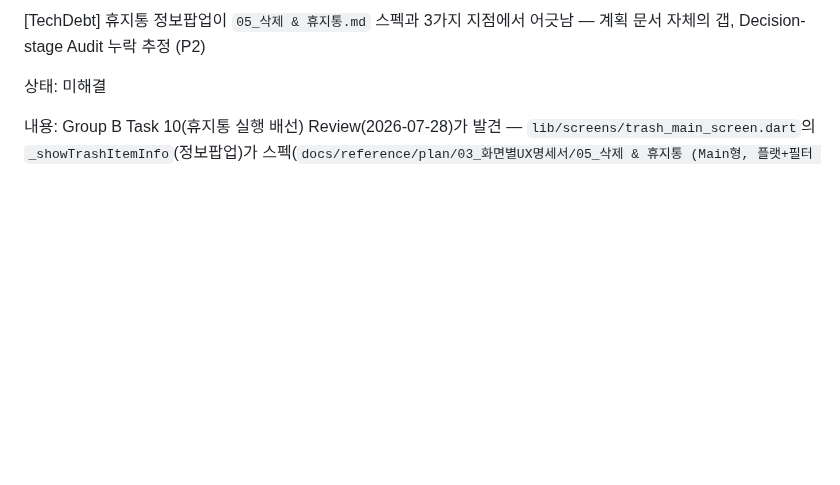
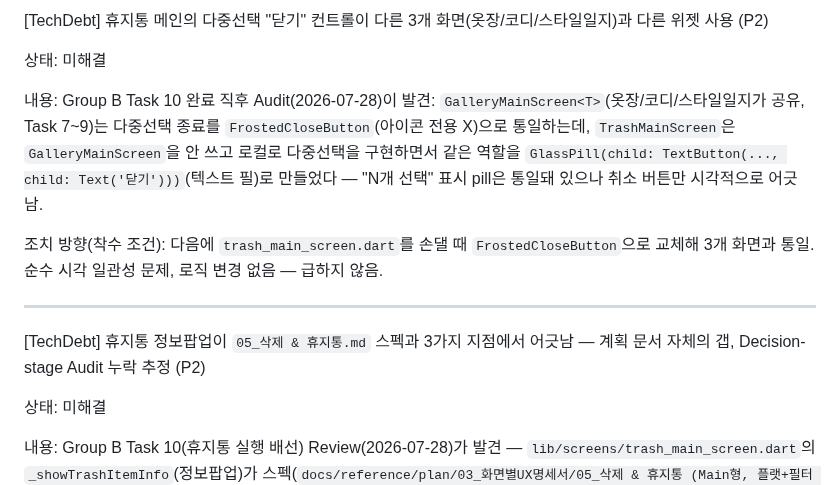
Before and after one commit to kangyj099/Digital-Wardrobe, a Markdown page: docs/history/TechnicalDebt.md, the part around the change. Drawn GitHub-style; blank space fills up the shorter version.

Commit message:
docs(techdebt): record Group B Task 10 Audit finding (trash exit-control widget inconsistency)
Co-Authored-By: Claude Sonnet 5 <noreply@anthropic.com>

```diff
--- a/docs/history/TechnicalDebt.md
+++ b/docs/history/TechnicalDebt.md
@@ -1,4 +1,15 @@
 <!--> 최신 Decision이 위로, 오래된 것이 아래로 가게 작성함<-->
+
+[TechDebt] 휴지통 메인의 다중선택 "닫기" 컨트롤이 다른 3개 화면(옷장/코디/스타일일지)과 다른 위젯 사용 (P2)
+
+상태: 미해결
+
+내용:
+Group B Task 10 완료 직후 Audit(2026-07-28)이 발견: `GalleryMainScreen<T>`(옷장/코디/스타일일지가 공유, Task 7~9)는 다중선택 종료를 `FrostedCloseButton`(아이콘 전용 X)으로 통일하는데, `TrashMainScreen`은 `GalleryMainScreen`을 안 쓰고 로컬로 다중선택을 구현하면서 같은 역할을 `GlassPill(child: TextButton(..., child: Text('닫기')))`(텍스트 필)로 만들었다 — "N개 선택" 표시 pill은 통일돼 있으나 취소 버튼만 시각적으로 어긋남.
+
+조치 방향(착수 조건): 다음에 `trash_main_screen.dart`를 손댈 때 `FrostedCloseButton`으로 교체해 3개 화면과 통일. 순수 시각 일관성 문제, 로직 변경 없음 — 급하지 않음.
+
+---
 
 [TechDebt] 휴지통 정보팝업이 `05_삭제 & 휴지통.md` 스펙과 3가지 지점에서 어긋남 — 계획 문서 자체의 갭, Decision-stage Audit 누락 추정 (P2)
 
```
